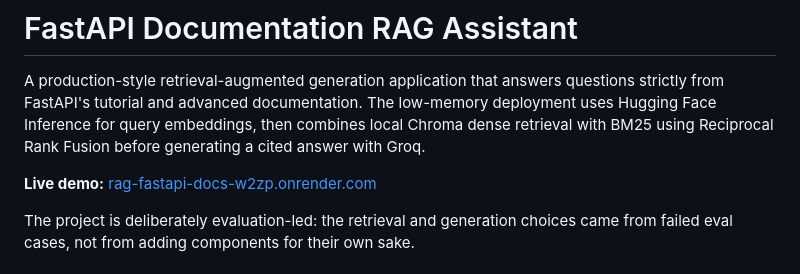
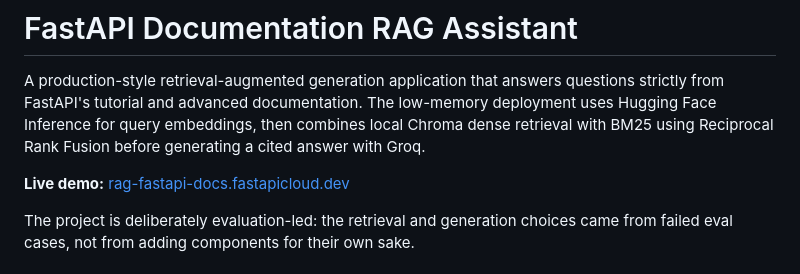
Before and after one commit to kinshuk-coder/rag-fastapi-docs, a Markdown page: README.md, the part around the change. Drawn GitHub-style.

Commit message:
chore: updated README

```diff
--- a/README.md
+++ b/README.md
@@ -2,7 +2,7 @@
 
 A production-style retrieval-augmented generation application that answers questions strictly from FastAPI's tutorial and advanced documentation. The low-memory deployment uses Hugging Face Inference for query embeddings, then combines local Chroma dense retrieval with BM25 using Reciprocal Rank Fusion before generating a cited answer with Groq.
 
-**Live demo:** [rag-fastapi-docs-w2zp.onrender.com](https://rag-fastapi-docs-w2zp.onrender.com)
+**Live demo:** [rag-fastapi-docs.fastapicloud.dev](https://rag-fastapi-docs.fastapicloud.dev/)
 
 The project is deliberately evaluation-led: the retrieval and generation choices came from failed eval cases, not from adding components for their own sake.
 
```
